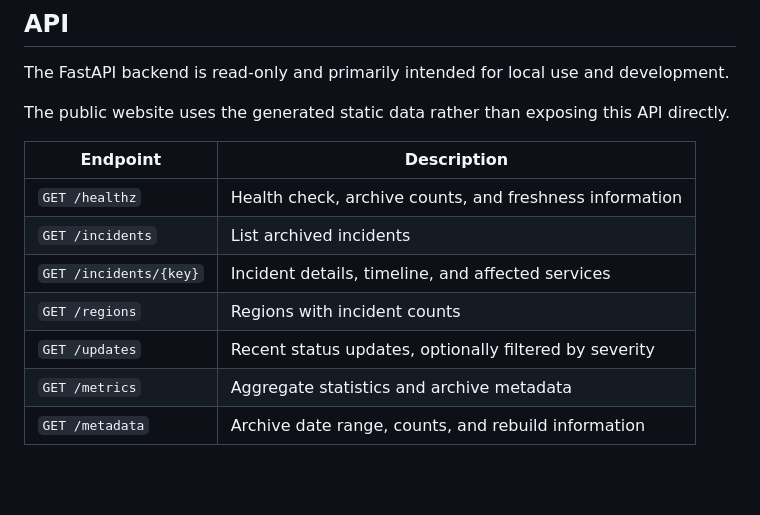
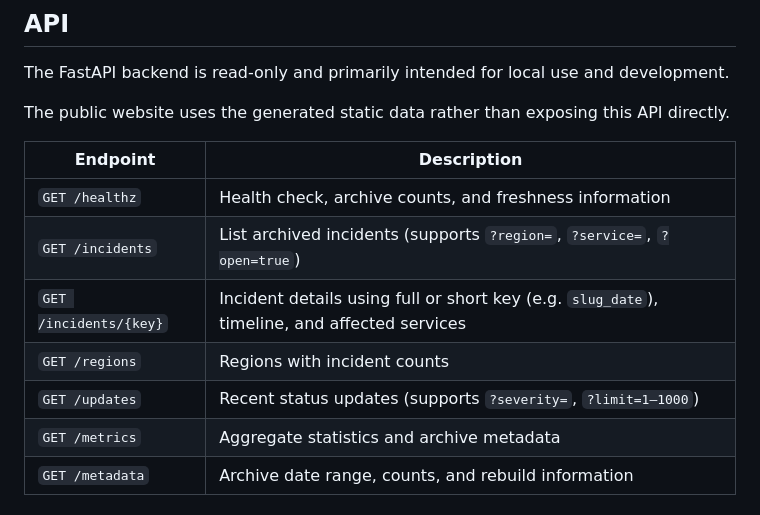
Before and after one commit to mimobn/aws-status-archive, a Markdown page: README.md, the part around one of its changes. Drawn GitHub-style; blank space fills up the shorter version.

```diff
--- a/README.md
+++ b/README.md
@@ -105,10 +122,10 @@ The public website uses the generated static data rather than exposing this API
 | Endpoint               | Description                                             |
 | ---------------------- | ------------------------------------------------------- |
 | `GET /healthz`         | Health check, archive counts, and freshness information |
-| `GET /incidents`       | List archived incidents                                 |
-| `GET /incidents/{key}` | Incident details, timeline, and affected services       |
+| `GET /incidents`       | List archived incidents (supports `?region=`, `?service=`, `?open=true`)  |
+| `GET /incidents/{key}` | Incident details using full or short key (e.g. `slug_date`), timeline, and affected services |
 | `GET /regions`         | Regions with incident counts                            |
-| `GET /updates`         | Recent status updates, optionally filtered by severity  |
+| `GET /updates`         | Recent status updates (supports `?severity=`, `?limit=1–1000`)  |
 | `GET /metrics`         | Aggregate statistics and archive metadata               |
 | `GET /metadata`        | Archive date range, counts, and rebuild information     |
 
```
Also changed, not shown: other parts of README.md (+56 -12 lines).
